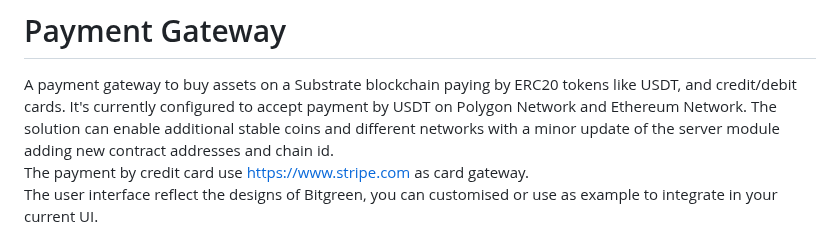
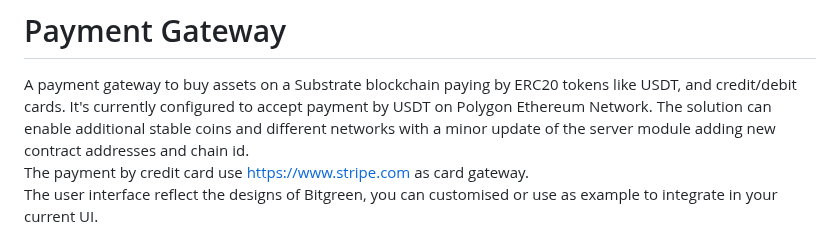
Before and after one commit to bitgreen/payment-gateway, a Markdown page: README.md, the part around the change. Rendered like a GitHub page.

```diff
--- a/README.md
+++ b/README.md
@@ -1,6 +1,6 @@
 # Payment Gateway
 A payment gateway to buy assets on a Substrate blockchain paying by ERC20 tokens like USDT, and credit/debit cards.
-It's currently configured to accept payment by USDT on Polygon Network and Ethereum Network.
+It's currently configured to accept payment by USDT on Polygon Ethereum Network.
 The solution can enable additional stable coins and different networks with a minor update of the server module adding new contract addresses and chain id.
 The payment by credit card use [https://www.stripe.com](https://www.stripe.com) as card gateway.
 The user interface reflect the designs of Bitgreen, you can customised or use as example to integrate in your current UI.
```
